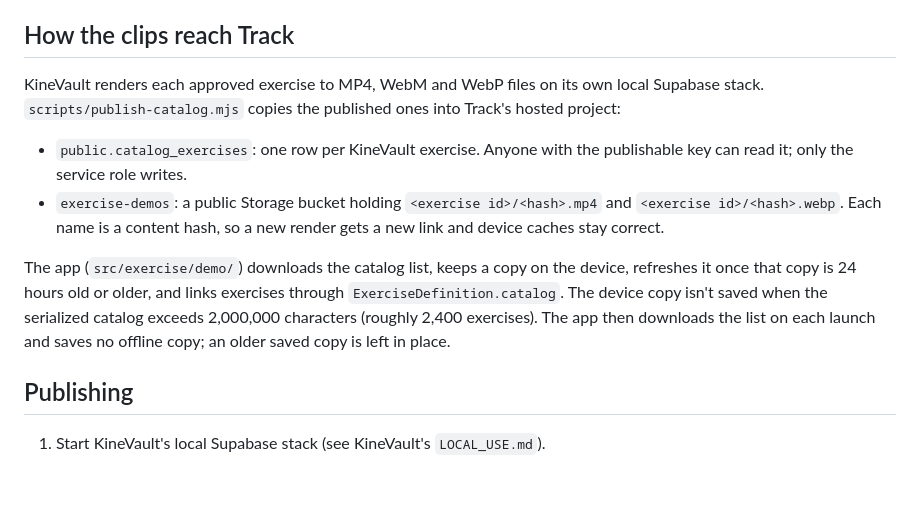
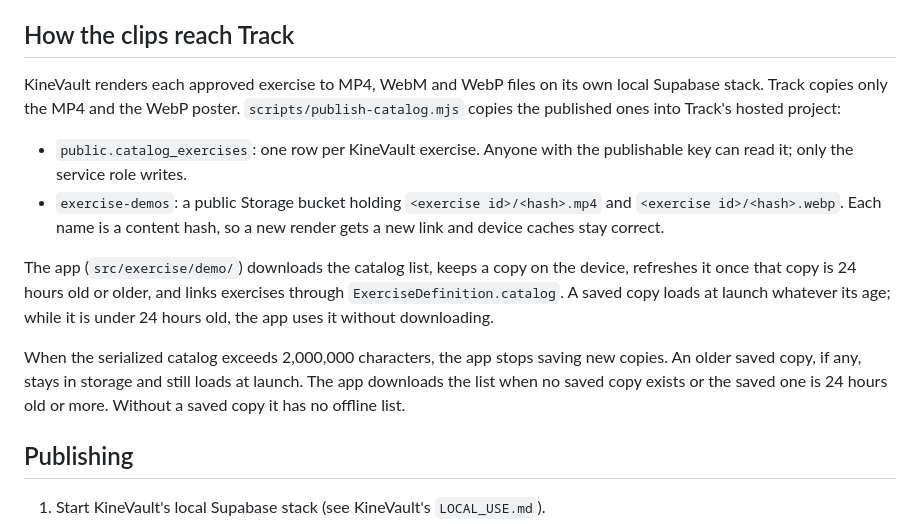
Before and after one commit to w0x7y/kinevault-app, a Markdown page: docs/exercise-demos.md, the part around the change. GitHub-like rendering; blank space fills up the shorter version.

Commit message:
Correct the demo cache note

```diff
--- a/docs/exercise-demos.md
+++ b/docs/exercise-demos.md
@@ -13,8 +13,9 @@ The catalog stays empty until the first publish.
 ## How the clips reach Track
 
 KineVault renders each approved exercise to MP4, WebM and WebP files on its own
-local Supabase stack. `scripts/publish-catalog.mjs` copies the published ones
-into Track's hosted project:
+local Supabase stack. Track copies only the MP4 and the WebP poster.
+`scripts/publish-catalog.mjs` copies the published ones into Track's hosted
+project:
 
 - `public.catalog_exercises`: one row per KineVault exercise. Anyone with the
   publishable key can read it; only the service role writes.
@@ -24,10 +25,13 @@ into Track's hosted project:
 
 The app (`src/exercise/demo/`) downloads the catalog list, keeps a copy on the
 device, refreshes it once that copy is 24 hours old or older, and links exercises
-through `ExerciseDefinition.catalog`. The device copy isn't saved when the
-serialized catalog exceeds 2,000,000 characters (roughly 2,400 exercises). The app
-then downloads the list on each launch and saves no offline copy; an older saved
-copy is left in place.
+through `ExerciseDefinition.catalog`. A saved copy loads at launch whatever its age;
+while it is under 24 hours old, the app uses it without downloading.
+
+When the serialized catalog exceeds 2,000,000 characters, the app stops saving new
+copies. An older saved copy, if any, stays in storage and still loads at launch.
+The app downloads the list when no saved copy exists or the saved one is 24 hours
+old or more. Without a saved copy it has no offline list.
 
 ## Publishing
 
```
